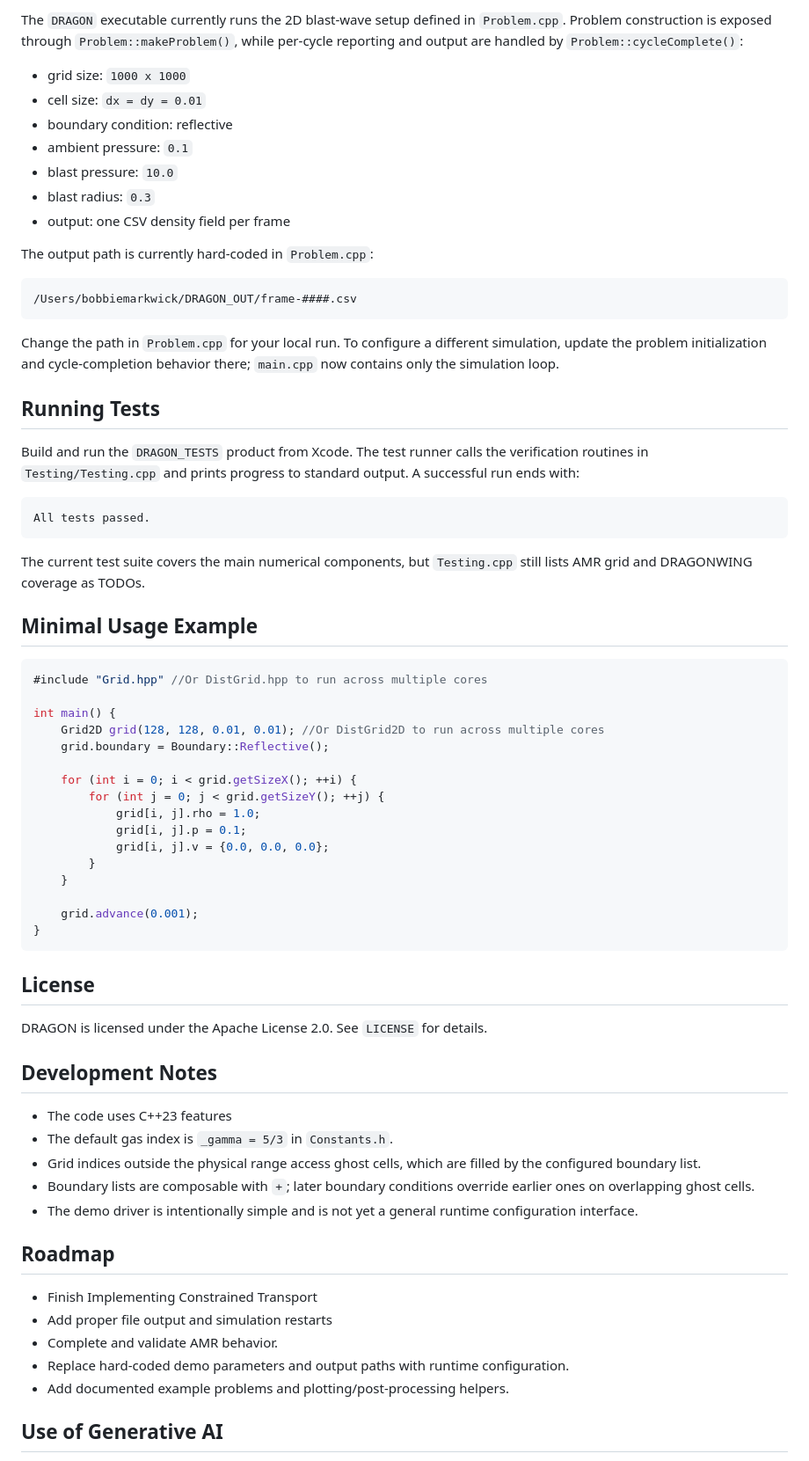
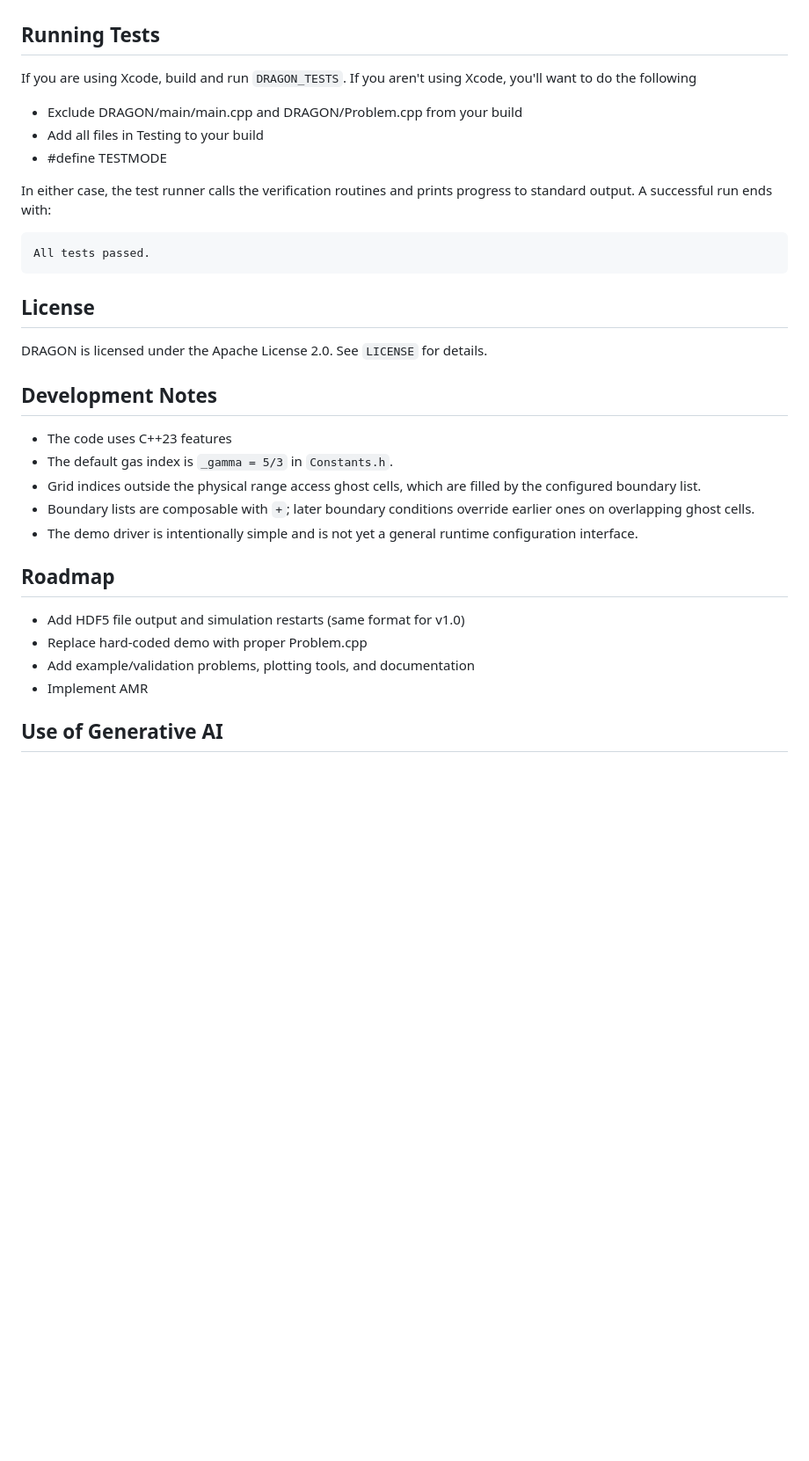
Before and after one commit to designyourbobbiverse/DRAGON, a Markdown page: README.md, the part around one of its changes. Shown at 88% size. GitHub-like rendering; blank space fills up the shorter version.

````diff
--- a/README.md
+++ b/README.md
@@ -66,51 +67,17 @@ When `TESTMODE` is enabled, several normally compile-time choices can be selecte
 
-The `DRAGON` executable currently runs the 2D blast-wave setup defined in `Problem.cpp`. Problem construction is exposed through `Problem::makeProblem()`, while per-cycle reporting and output are handled by `Problem::cycleComplete()`:
-
-- grid size: `1000 x 1000`
-- cell size: `dx = dy = 0.01`
-- boundary condition: reflective
-- ambient pressure: `0.1`
-- blast pressure: `10.0`
-- blast radius: `0.3`
-- output: one CSV density field per frame
-
-The output path is currently hard-coded in `Problem.cpp`:
-
-```text
-/Users/bobbiemarkwick/DRAGON_OUT/frame-####.csv
-```
-
-Change the path in `Problem.cpp` for your local run. To configure a different simulation, update the problem initialization and cycle-completion behavior there; `main.cpp` now contains only the simulation loop.
 
 ## Running Tests
 
-Build and run the `DRAGON_TESTS` product from Xcode. The test runner calls the verification routines in `Testing/Testing.cpp` and prints progress to standard output. A successful run ends with:
+If you are using Xcode, build and run `DRAGON_TESTS`.
+If you aren't using Xcode, you'll want to do the following
+- Exclude DRAGON/main/main.cpp and DRAGON/Problem.cpp from your build
+- Add all files in Testing to your build
+- #define TESTMODE
+
+In either case, the test runner calls the verification routines and prints progress to standard output. A successful run ends with:
 
 ```text
 All tests passed.
-```
-
-The current test suite covers the main numerical components, but `Testing.cpp` still lists AMR grid and DRAGONWING coverage as TODOs.
-
-## Minimal Usage Example
-
-```cpp
-#include "Grid.hpp" //Or DistGrid.hpp to run across multiple cores
-
-int main() {
-    Grid2D grid(128, 128, 0.01, 0.01); //Or DistGrid2D to run across multiple cores
-    grid.boundary = Boundary::Reflective();
-
-    for (int i = 0; i < grid.getSizeX(); ++i) {
-        for (int j = 0; j < grid.getSizeY(); ++j) {
-            grid[i, j].rho = 1.0;
-            grid[i, j].p = 0.1;
-            grid[i, j].v = {0.0, 0.0, 0.0};
-        }
-    }
-
-    grid.advance(0.001);
-}
 ```
 
 
@@ -126,14 +93,13 @@ DRAGON is licensed under the Apache License 2.0. See `LICENSE` for details.
 - Boundary lists are composable with `+`; later boundary conditions override earlier ones on overlapping ghost cells.
 - The demo driver is intentionally simple and is not yet a general runtime configuration interface.
 
+
 ## Roadmap
 
-- Finish Implementing Constrained Transport
-- Add proper file output and simulation restarts
-- Complete and validate AMR behavior.
-- Replace hard-coded demo parameters and output paths with runtime configuration.
-- Add documented example problems and plotting/post-processing helpers.
-
+- Add HDF5 file output and simulation restarts (same format for v1.0)
+- Replace hard-coded demo with proper Problem.cpp
+- Add example/validation problems, plotting tools, and documentation
+- Implement AMR
 
 ## Use of Generative AI
 
````
Also changed, not shown: other parts of README.md (+29 -40 lines).
